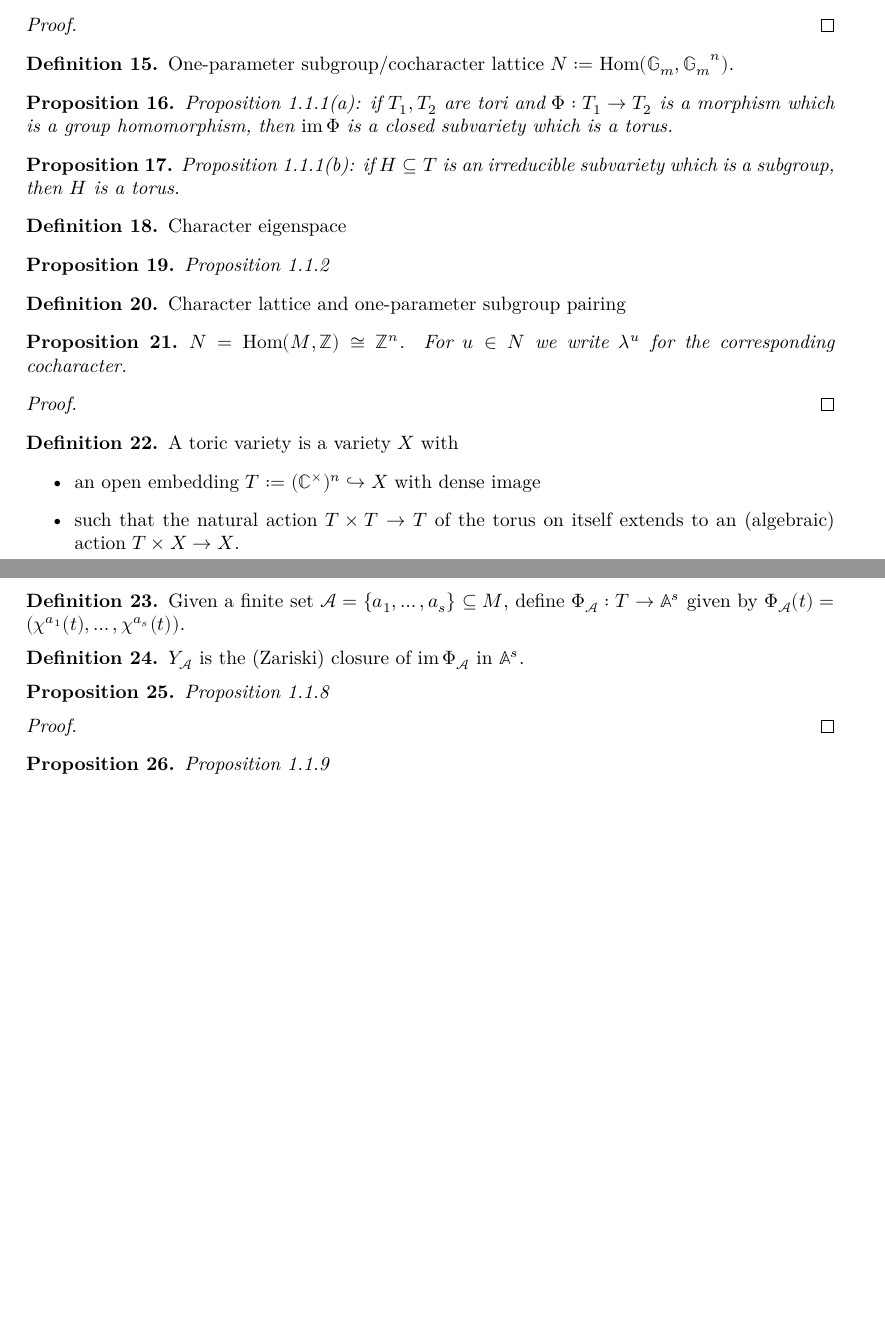
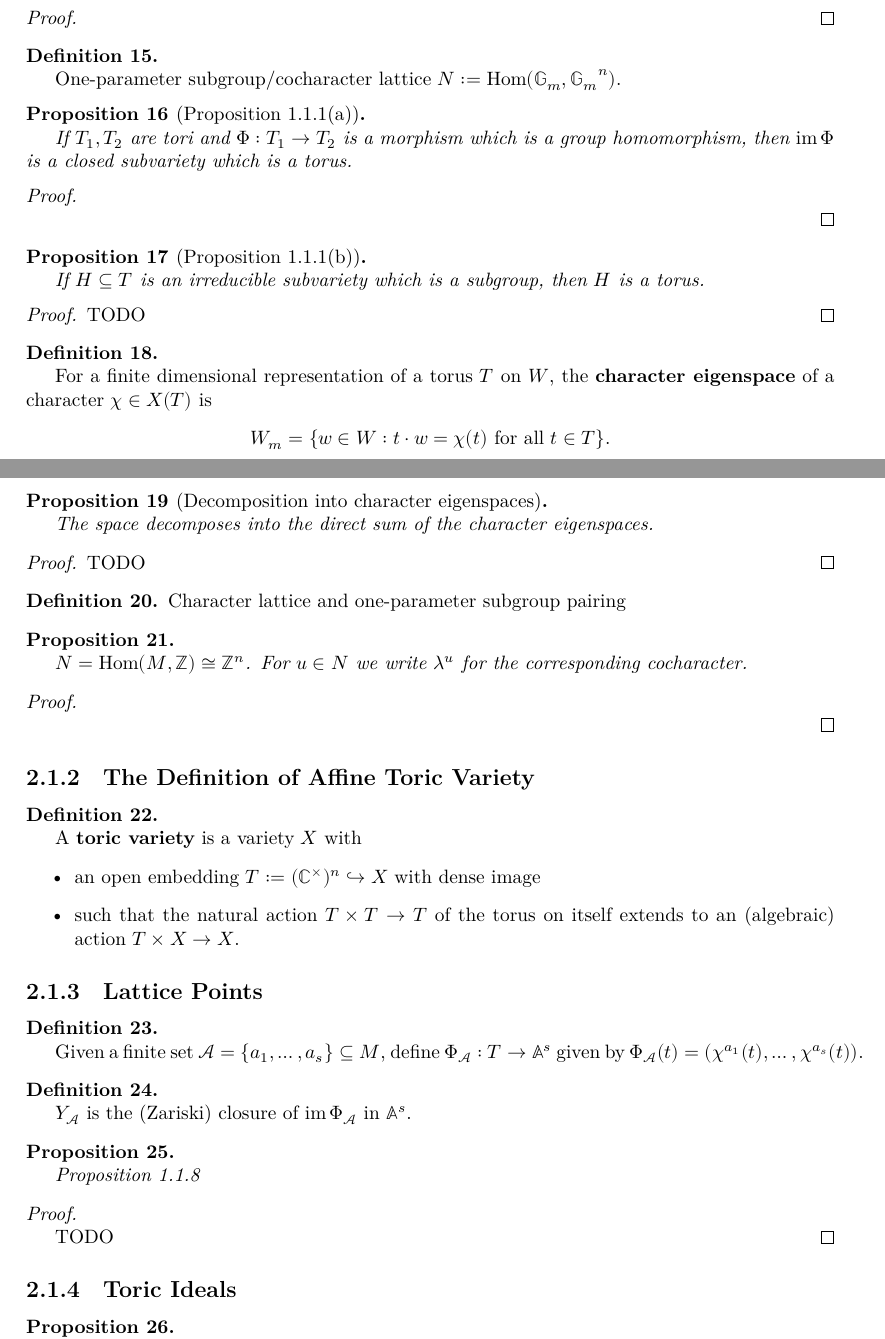
Before and after one commit to YaelDillies/Toric, a LaTeX document (blueprint/src/print.tex, which reads blueprint/src/chapters/01-1-introduction-affine-toric-varieties.tex, blueprint/src/macros/common.tex): two parts of pages 3 and 4 of 10 before the commit and two parts of pages 3 and 4 of 11 after it, joined at a grey line, cut so that both start at the same text, the shorter picture padded with empty space. Compiled offline with XeLaTeX.

```diff
--- a/blueprint/src/chapters/01-1-introduction-affine-toric-varieties.tex
+++ b/blueprint/src/chapters/01-1-introduction-affine-toric-varieties.tex
@@ -26,93 +46,164 @@
 \begin{proposition}
-  \label{charTor}
-  \uses{char}
+  \label{1-1-char-lat-torus}
+  \uses{1-1-char-lat}
+  % \lean{}
+  % \leanok
+
   $M = X(\Gm^n) \cong \Z^n$. For $m \in M$ we write $\chi^m$ for the corresponding character.
 \end{proposition}
 \begin{proof}
   \uses{congr_fggrp_diag}
 \end{proof}
 
+
 \begin{definition}
-  \label{ops_lattice}
-  \uses{one_ps}
+  \label{1-1-cochar-lat}
+  \uses{1-1-cochar}
+  % \lean{}
+  % \leanok
+
   One-parameter subgroup/cocharacter lattice $N := \Hom(\Gm, \Gm^n)$.
 \end{definition}
 
-\begin{proposition}
-  \label{prop:1.1.1.a}
-  \uses{torusOver}
-  Proposition 1.1.1(a): if $T_1, T_2$ are tori and $\Phi : T_1 \to T_2$ is a morphism which is a group homomorphism, then $\im \Phi$ is a closed subvariety which is a torus.
+
+\begin{proposition}[Proposition 1.1.1(a)]
+  \label{1-1-1-group-hom-subtorus}
+  \uses{1-1-torus}
+  % \lean{}
+  % \leanok
+
+  If $T_1, T_2$ are tori and $\Phi : T_1 \to T_2$ is a morphism which is a group homomorphism, then $\im \Phi$ is a closed subvariety which is a torus.
 \end{proposition}
+\begin{proof}
+  \uses{congr_fggrp_diag}
+  % \leanok
 
-\begin{proposition}
-  \label{prop:1.1.1.b}
-  \uses{torusOver}
-  Proposition 1.1.1(b): if $H \subseteq T$ is an irreducible subvariety which is a subgroup, then $H$ is a torus.
+
+\end{proof}
+
+
+\begin{proposition}[Proposition 1.1.1(b)]
+  \label{1-1-1-subgroup-subtorus}
+  \uses{1-1-torus}
+  % \lean{}
+  % \leanok
+
+  If $H \subseteq T$ is an irreducible subvariety which is a subgroup, then $H$ is a torus.
 \end{proposition}
+\begin{proof}
+  \uses{}
+  % \leanok
+
+  TODO
+\end{proof}
+
 
 \begin{definition}
-  \label{char_eigenspace}
-  \uses{char}
-  Character eigenspace
+  \label{1-1-char-eigenspace}
+  \uses{1-1-char}
+  % \lean{}
+  % \leanok
+
+  For a finite dimensional representation of a torus $T$ on $W$, the {\bf character eigenspace} of a character $\chi \in X(T)$ is
+  \[
+    W_m = \{w\in W : t\cdot w = \chi(t)\text{ for all } t\in T \}.
+  \]
 \end{definition}
 
-\begin{proposition}
-  \label{prop:1.1.2}
-  \uses{char_eigenspace, torusOver}
-  Proposition 1.1.2
+
+\begin{proposition}[Decomposition into character eigenspaces]
+  \label{1-1-2-char-eigenspace-direct-sum}
+  \uses{1-1-char-eigenspace, 1-1-torus}
+
+  The space decomposes into the direct sum of the character eigenspaces.
 \end{proposition}
+\begin{proof}
+  \uses{}
+  % \leanok
+
+  TODO
+\end{proof}
+
 
 \begin{definition}
-  \label{char_ops_pairing}
+  \label{1-1-char-cochar-pairing}
   Character lattice and one-parameter subgroup pairing
 \end{definition}
 
+
 \begin{proposition}
-  \label{cocharTor}
-  \uses{ops_lattice}
+  \label{co1-1-char-lat-torus}
+  \uses{1-1-cochar-lat}
+  % \lean{}
+  % \leanok
+
   $N = \Hom(M, \Z) \cong  \Z^n$. For $u \in N$ we write $\lambda^u$ for the corresponding cocharacter.
 \end{proposition}
 \begin{proof}
-  \uses{charTor}
-  \uses{char_ops_pairing}
+  \uses{1-1-char-lat-torus, 1-1-char-cochar-pairing}
+  % \leanok
+
 \end{proof}
 
+
+\subsection{The Definition of Affine Toric Variety}
+
+
 \begin{definition}
-  \label{ToricVariety}
+  \label{1-1-3-aff-tor-var}
+  \uses{1-1-torus}
   \lean{ToricVariety}
   \leanok
-  \uses{torusOver}
-  A toric variety is a variety $X$ with
+
+  A {\bf toric variety} is a variety $X$ with
   \begin{itemize}
     \item an open embedding $T := (\C^\times)^n \hookrightarrow X$ with dense image
     \item such that the natural action $T \times T \to T$ of the torus on itself extends to an (algebraic) action $T \times X \to X$.
   \end{itemize}
 \end{definition}
 
+
+\subsection{Lattice Points}
+
+
 \begin{definition}
-  \label{phiA}
-  \uses{torusOver}
-  \uses{char}
-  Given a finite set $\mathcal A = \{a_1, \dotsc, a_s\} \subseteq M$, define $\Phi_{\mathcal{A}} : T \to \mathbb A^s$ given by $\Phi_{\mathcal A} (t) = (\chi^{a_1} (t), \dotsc, \chi^{a_s} (t))$.
+  \label{1-1-phiA}
+  \uses{1-1-char}
+  % \lean{}
+  % \leanok
+
+  Given a finite set $\mathcal A = \{a_1, \dotsc, a_s\} \subseteq M$, define $\Phi_\MCA : T \to \mathbb A^s$ given by $\Phi_{\mathcal A} (t) = (\chi^{a_1} (t), \dotsc, \chi^{a_s} (t))$.
 \end{definition}
 
+
 \begin{definition}
-  \label{YA}
-  \uses{phiA}
-  $Y_{\mathcal{A}}$ is the (Zariski) closure of $\im \Phi_{\mathcal A}$ in $\mathbb A^s$.
+  \label{1-1-7-YA}
+  \uses{1-1-phiA}
+  % \lean{}
+  % \leanok
+
+  $Y_\MCA$ is the (Zariski) closure of $\im \Phi_{\mathcal A}$ in $\mathbb A^s$.
 \end{definition}
 
+
 \begin{proposition}
-  \label{prop:1.1.8}
-  \uses{YA}
-  \uses{char_lattice}
+  \label{1-1-8-YA-aff-tor-var}
+  \uses{1-1-7-YA}
+  \uses{1-1-char-lat}
+
   Proposition 1.1.8
 \end{proposition}
 \begin{proof}
-  \uses{prop:1.1.1.a}
+  \uses{1-1-1-group-hom-subtorus}
+  % \leanok
+
+  TODO
 \end{proof}
 
+
+\subsection{Toric Ideals}
+
+
 \begin{proposition}
-  \label{prop:1.1.9}
-  \uses{YA}
-  Proposition 1.1.9
+  \label{1-1-9-ideal-YA}
+  \uses{1-1-7-YA}
@@ -123 +226,0 @@
-  \lean{AddMonoidAlgebra.IsToricIdeal}
@@ -124,2 +230 @@
   \leanok
-  A lattice ideal $I_L = \langle x^\alpha - x^\beta |  \alpha, \beta \in \N^s \text{ and } \alpha - \beta \in L\rangle$, for some lattice $L \subseteq \Z^s$.
--- a/blueprint/src/macros/common.tex
+++ b/blueprint/src/macros/common.tex
@@ -24,6 +24,7 @@
 \providecommand{\Z}{{\mathbb Z}}
 \providecommand{\R}{{\mathbb R}}
 \providecommand{\C}{{\mathbb C}}
+\providecommand{\MCA}{{\mathcal A}}
 
 \DeclareMathOperator{\Spec}{Spec}
 \DeclareMathOperator{\Hom}{Hom}
```
Also changed, not shown: blueprint/src/chapters/01-2-cones-and-affine-toric-varieties.tex (+36 -19 lines), blueprint/src/chapters/01-1-introduction-affine-toric-varieties.tex (98 more changed lines), 1 other file.
